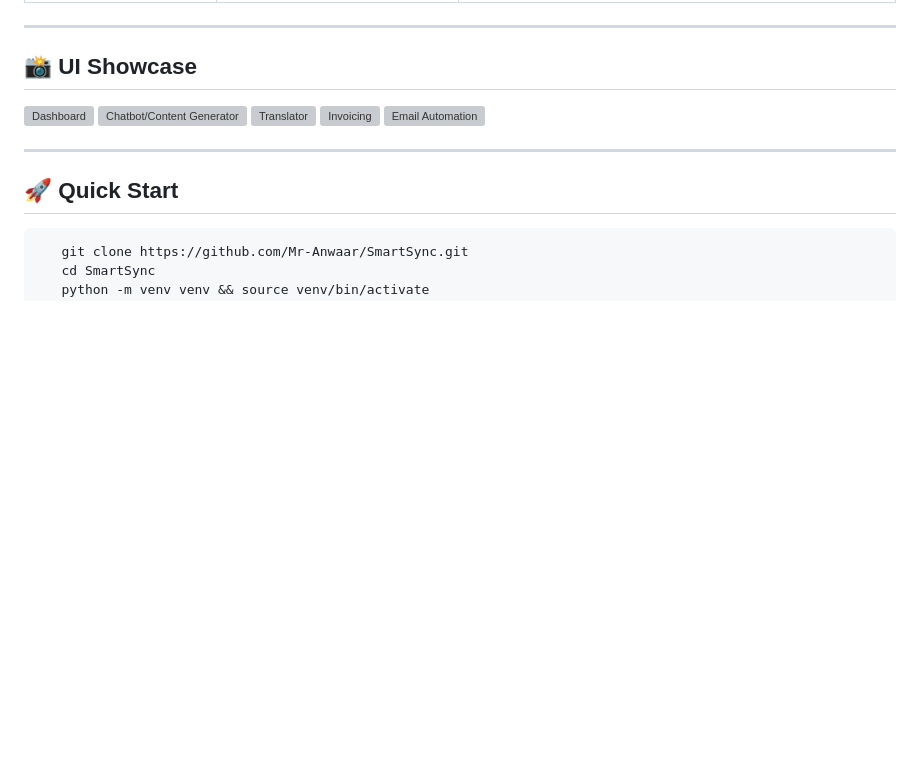
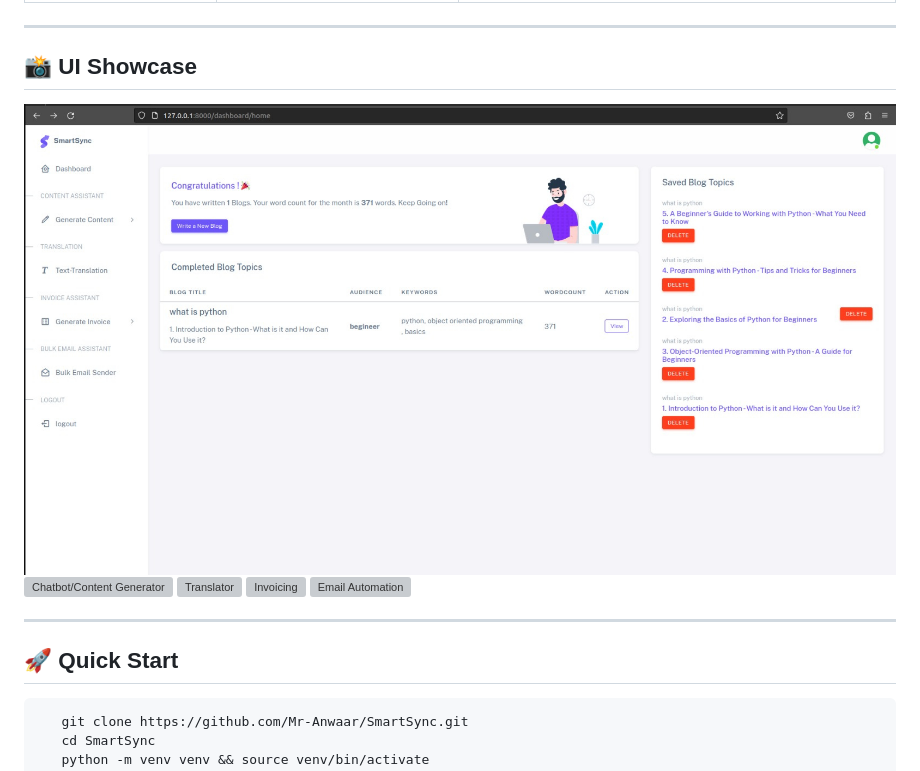
Before and after one commit to Mr-Anwaar/SmartSync, a Markdown page: README.md, the part around the change. GitHub-like rendering; blank space fills up the shorter version; grey boxes are pictures that could not be loaded.

```diff
--- a/README.md
+++ b/README.md
@@ -78,7 +78,7 @@ Unlike expensive, fragmented SaaS tools, SmartSync is:
 
 ## 📸 UI Showcase
 
-![Dashboard](docs/images/dashboard.jpg)
+![Dashboard](docs/images/dashboard.png)
 ![Chatbot/Content Generator](docs/images/chatbot.jpg)
 ![Translator](docs/images/translator.jpg)
 ![Invoicing](docs/images/invoicing.jpg)
```
